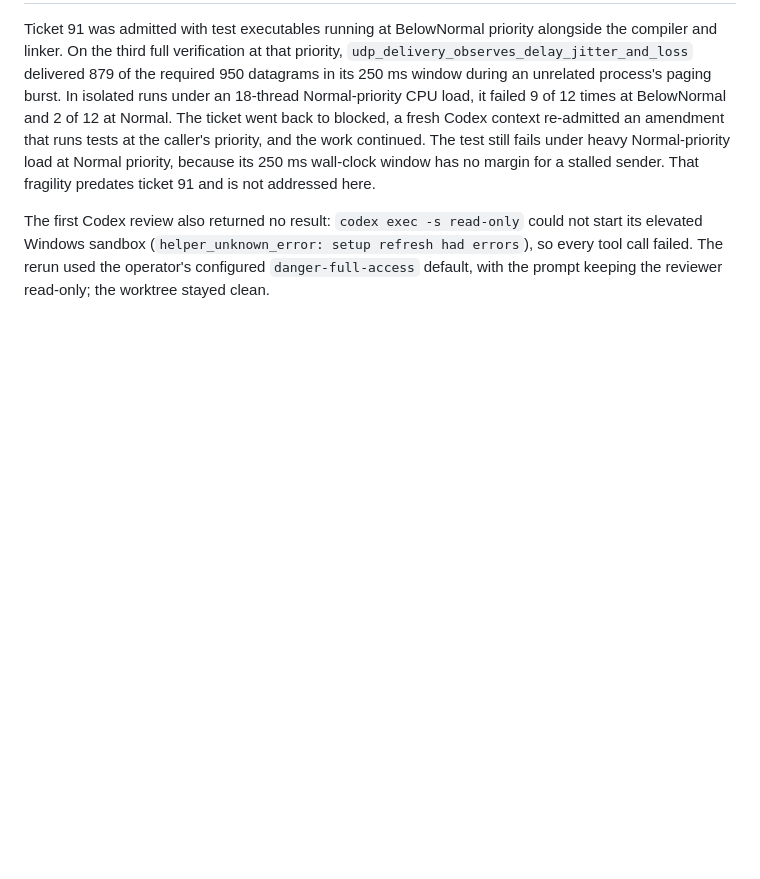
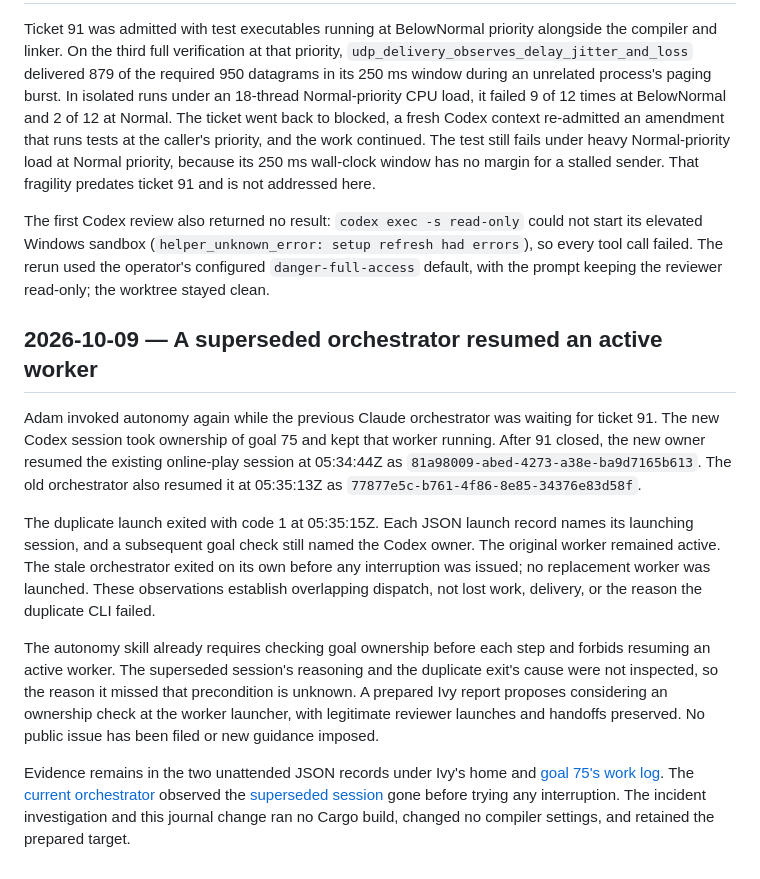
Before and after one commit to adamerose/rounds-clone, a Markdown page: docs/postmortems.md, the part around the change. GitHub-like rendering; blank space fills up the shorter version.

Commit message:
Record #75 dispatch overlap and #90 admission
Provider-Session-Id: codex:01a11f02-1a85-7e42-b5c7-6b3d99c6940c
Reviewed-By-Session-Id: claude:9d7cc8cf-221c-4a4f-9312-cb6d120c6438

```diff
--- a/docs/postmortems.md
+++ b/docs/postmortems.md
@@ -377,3 +377,13 @@ Ticket 91 was admitted with test executables running at BelowNormal priority alo
 The test still fails under heavy Normal-priority load at Normal priority, because its 250 ms wall-clock window has no margin for a stalled sender. That fragility predates ticket 91 and is not addressed here.
 
 The first Codex review also returned no result: `codex exec -s read-only` could not start its elevated Windows sandbox (`helper_unknown_error: setup refresh had errors`), so every tool call failed. The rerun used the operator's configured `danger-full-access` default, with the prompt keeping the reviewer read-only; the worktree stayed clean.
+
+## 2026-10-09 — A superseded orchestrator resumed an active worker
+
+Adam invoked autonomy again while the previous Claude orchestrator was waiting for ticket 91. The new Codex session took ownership of goal 75 and kept that worker running. After 91 closed, the new owner resumed the existing online-play session at 05:34:44Z as `81a98009-abed-4273-a38e-ba9d7165b613`. The old orchestrator also resumed it at 05:35:13Z as `77877e5c-b761-4f86-8e85-34376e83d58f`.
+
+The duplicate launch exited with code 1 at 05:35:15Z. Each JSON launch record names its launching session, and a subsequent goal check still named the Codex owner. The original worker remained active. The stale orchestrator exited on its own before any interruption was issued; no replacement worker was launched. These observations establish overlapping dispatch, not lost work, delivery, or the reason the duplicate CLI failed.
+
+The autonomy skill already requires checking goal ownership before each step and forbids resuming an active worker. The superseded session's reasoning and the duplicate exit's cause were not inspected, so the reason it missed that precondition is unknown. A prepared Ivy report proposes considering an ownership check at the worker launcher, with legitimate reviewer launches and handoffs preserved. No public issue has been filed or new guidance imposed.
+
+Evidence remains in the two unattended JSON records under Ivy's home and [goal 75's work log](http://ivy.localhost/tickets/75?repo=72104b08f3e558c1). The [current orchestrator](http://ivy.localhost/sessions/codex/01a11f02-1a85-7e42-b5c7-6b3d99c6940c) observed the [superseded session](http://ivy.localhost/sessions/claude/a0d86392-754e-470a-b30a-fec894c3f7c6) gone before trying any interruption. The incident investigation and this journal change ran no Cargo build, changed no compiler settings, and retained the prepared target.
```
Also changed, not shown: docs/decisions.md (+7 -0 lines).
